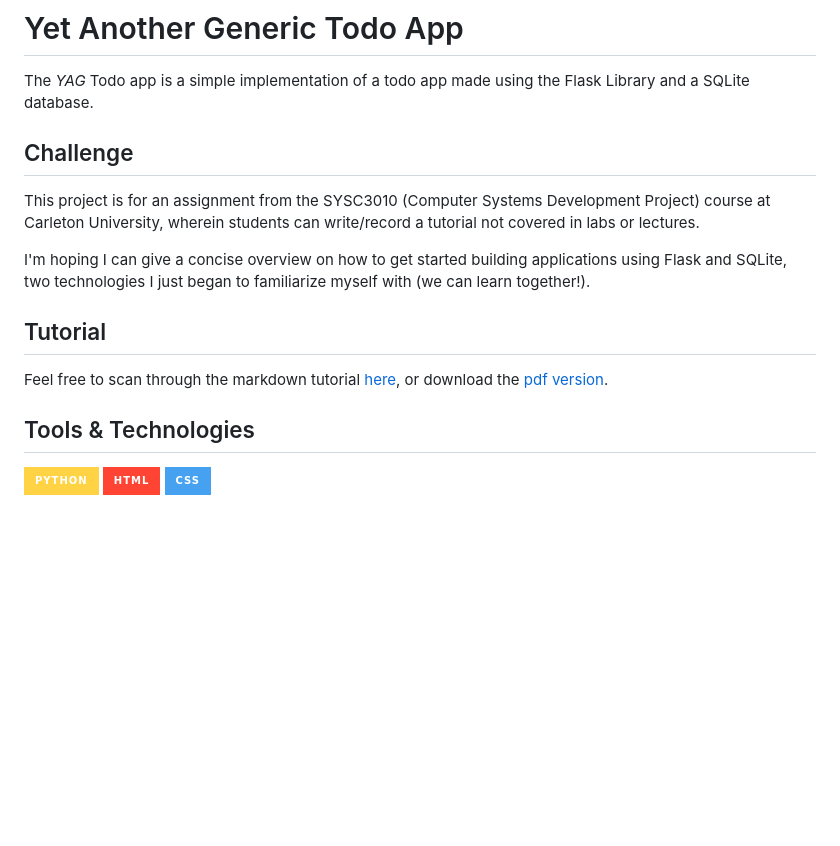
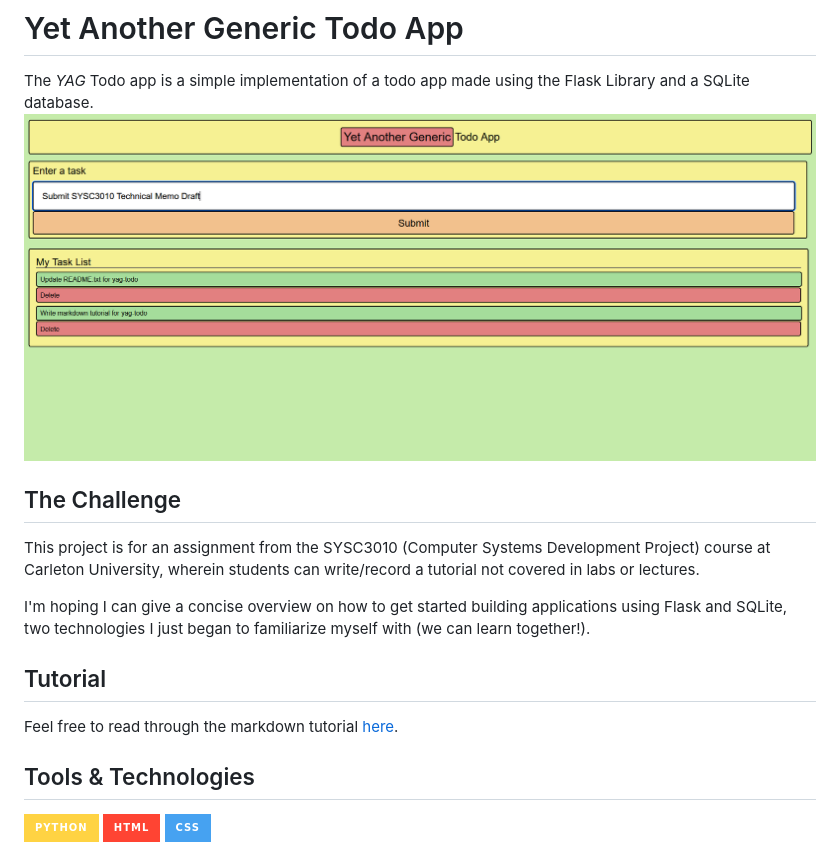
Before and after one commit to GAchuzia/yag-todo, a Markdown page: README.md, the part around the change. Drawn GitHub-style; pictures changed too: media/yag-todo-app.png (added); badges without logos; blank space fills up the shorter version.

Commit message:
feat: Update readme.txt with image of app and link to md tutorial

```diff
--- a/README.md
+++ b/README.md
@@ -1,8 +1,9 @@
 # Yet Another Generic Todo App
 
 The *YAG* Todo app is a simple implementation of a todo app made using the Flask Library and a SQLite database.
+![Picture of the YAG-todo app with some tasks](media/yag-todo-app.png)
 
-## Challenge
+## The Challenge
 
 This project is for an assignment from the SYSC3010 (Computer Systems Development Project) course at Carleton University, wherein students can write/record a tutorial not covered in labs or lectures.
 
@@ -10,7 +11,7 @@ I'm hoping I can give a concise overview on how to get started building applicat
 
 ## Tutorial
 
-Feel free to scan through the markdown tutorial [here](), or download the [pdf version]().
+Feel free to read through the markdown tutorial [here](Building_YAG-todo.md).
 
 ## Tools & Technologies
 
```
